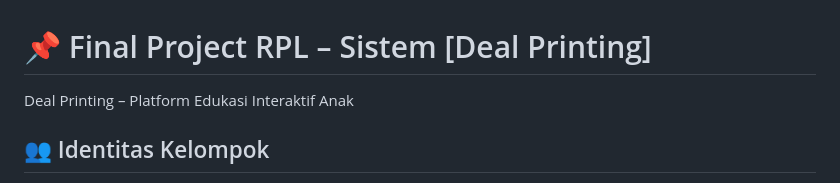
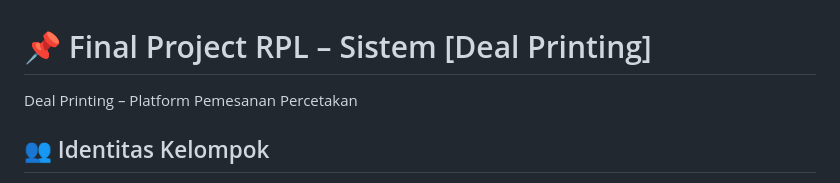
Before and after one commit to Pikachuuu10/pemesanan-percetakan, a Markdown page: README.md, the part around the change. Rendered like a GitHub page.

```diff
--- a/README.md
+++ b/README.md
@@ -1,5 +1,5 @@
 # 📌 Final Project RPL – Sistem [Deal Printing]
-Deal Printing – Platform Edukasi Interaktif Anak
+Deal Printing – Platform Pemesanan Percetakan
 
 ## 👥 Identitas Kelompok
 - **Nama Kelompok :** [kelompok 3]
```
